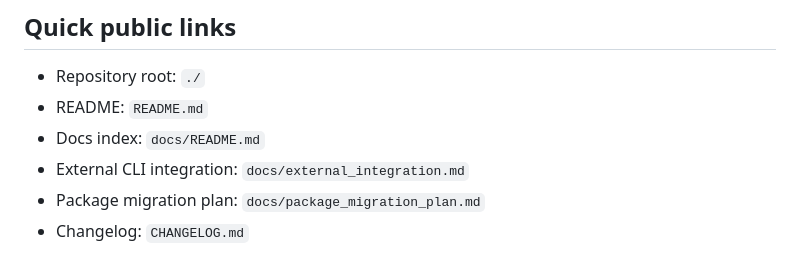
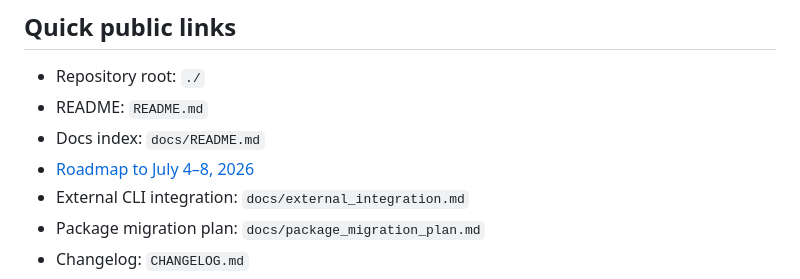
Before and after one commit to SemeAIPletinnya/silence-as-control, a Markdown page: README.md, the part around the change. GitHub-like rendering.

Commit message:
docs: add roadmap to July 2026 milestone

```diff
--- a/README.md
+++ b/README.md
@@ -345,6 +345,7 @@ For pilot or integration interest, see `docs/release_control_services.md`.
 - Repository root: `./`
 - README: `README.md`
 - Docs index: `docs/README.md`
+- [Roadmap to July 4–8, 2026](docs/roadmap_2026.md)
 - External CLI integration: `docs/external_integration.md`
 - Package migration plan: `docs/package_migration_plan.md`
 - Changelog: `CHANGELOG.md`
```
Also changed, not shown: docs/roadmap_2026.md (added, +121 -0 lines).
